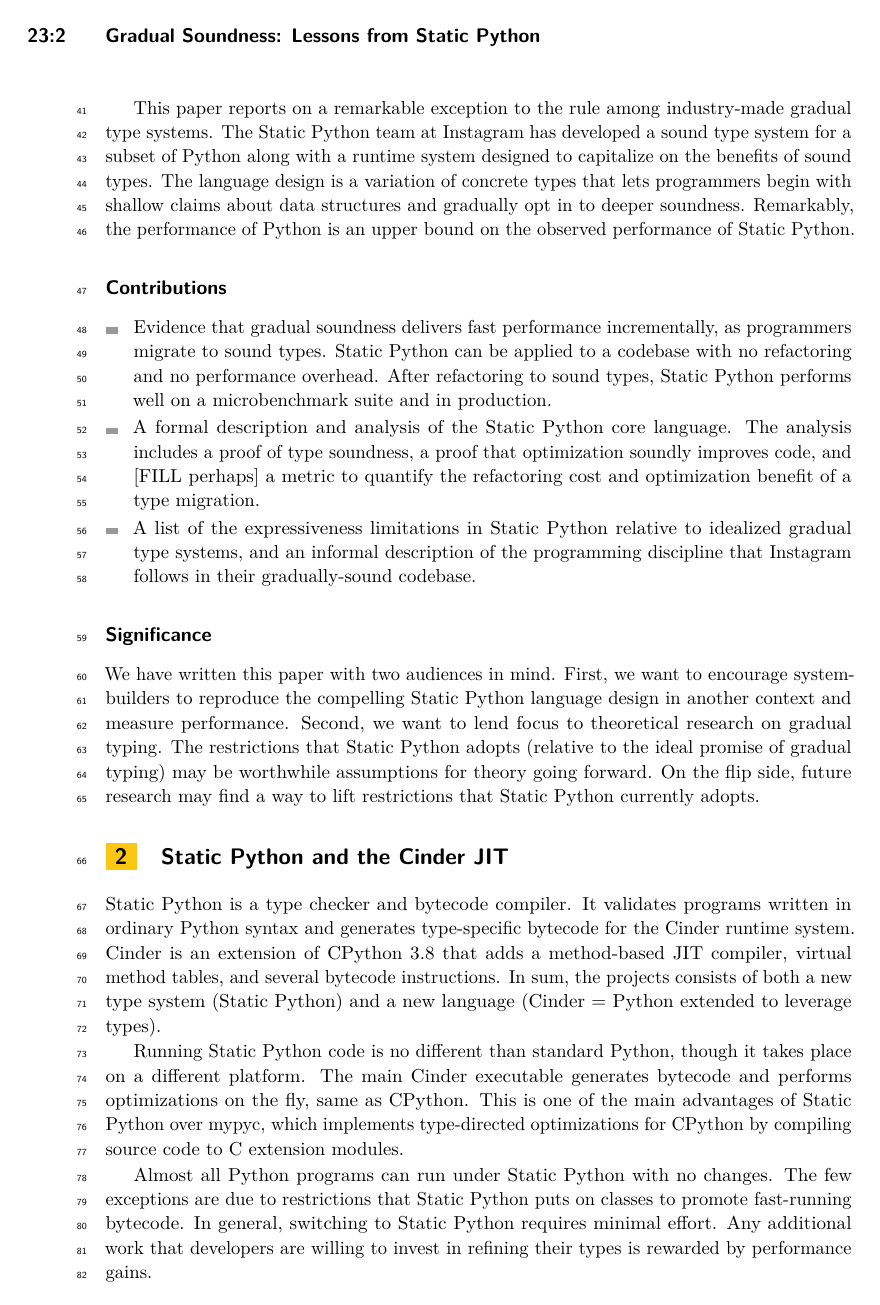
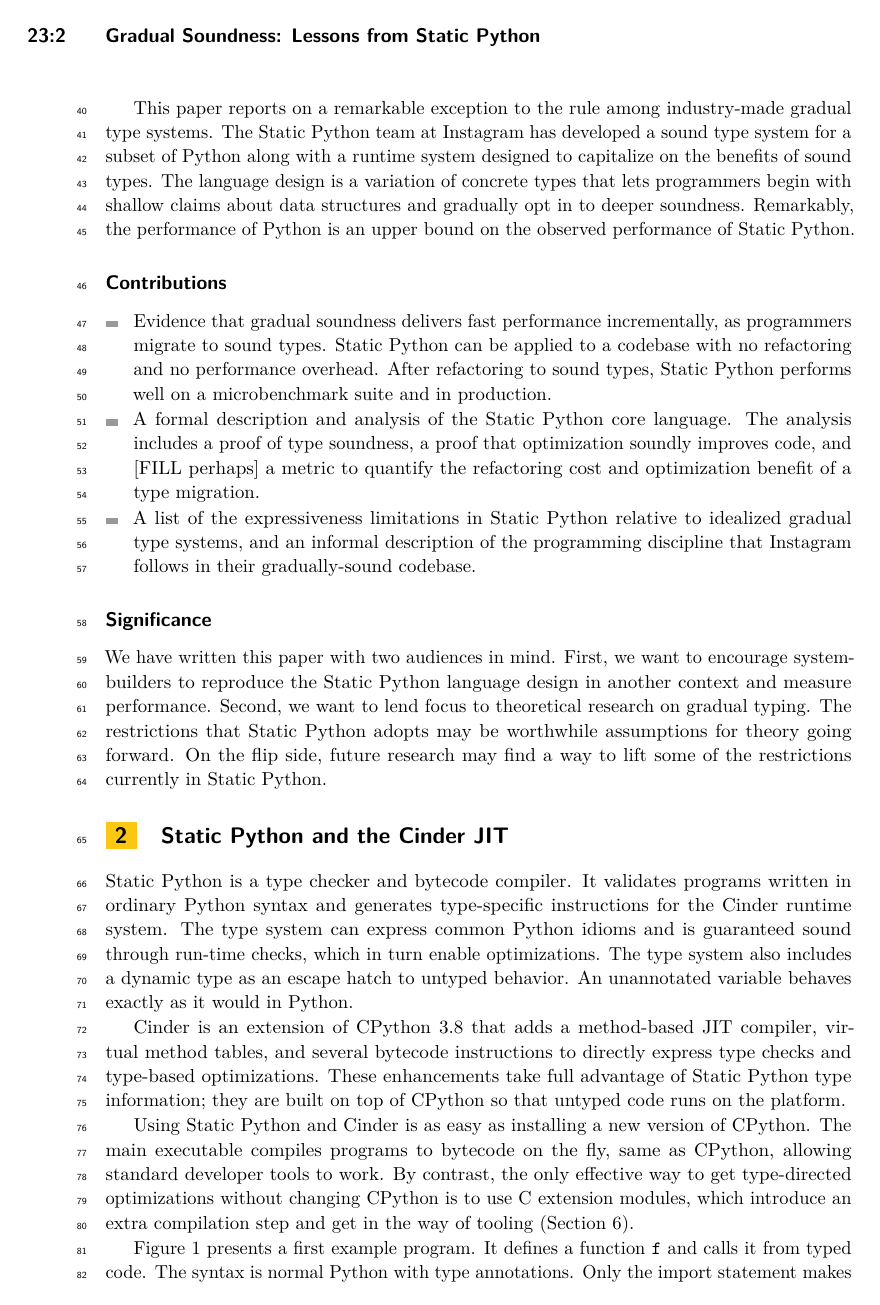
Before and after one commit to brownplt/insta-model, a LaTeX paper (ecoop-2022/paper.tex): page 2 of 6. Compiled offline with pdfLaTeX.

Commit message:
ecoop: sec 2 reorg + a few new words

```diff
--- a/ecoop-2022/paper.tex
+++ b/ecoop-2022/paper.tex
@@ -162,13 +163,13 @@
 \paragraph*{Significance}
 
 We have written this paper with two audiences in mind.
-First, we want to encourage system-builders to reproduce the compelling
+First, we want to encourage system-builders to reproduce the
 \SP{} language design in another context and measure performance.
 Second, we want to lend focus to theoretical research on gradual typing.
-The restrictions that \SP{} adopts (relative to the ideal promise of gradual typing)
+The restrictions that \SP{} adopts
 may be worthwhile assumptions for theory going forward.
-On the flip side, future research may find a way to lift restrictions
-that \SP{} currently adopts.
+On the flip side, future research may find a way to lift some of
+the restrictions currently in \SP{}.
 
 
 \section{\SP{} and the Cinder JIT}
@@ -184,27 +185,28 @@
 
 \SP{} is a type checker and bytecode compiler.
 It validates programs written in ordinary Python syntax
-and generates type-specific bytecode for the Cinder runtime system.
+and generates type-specific instructions for the Cinder runtime system.
+The type system can express common Python idioms and is guaranteed
+sound through run-time checks, which in turn enable optimizations.
+The type system also includes a dynamic type as an escape hatch to
+untyped behavior.
+An unannotated variable behaves exactly as it would in Python.
+
 Cinder is an extension of CPython 3.8 that adds a method-based
-JIT compiler, virtual method tables, and several bytecode instructions.
-In sum, the projects consists of both a new type system (\SP{})
-and a new language (Cinder = Python extended to leverage types).
+JIT compiler, virtual method tables, and several bytecode instructions
+to directly express type checks and type-based optimizations.
+These enhancements take full advantage of \SP{} type information;
+they are built on top of CPython so that untyped code runs on
+the platform.
 
-Running \SP{} code is no different than standard Python,
-though it takes place on a different platform.
-The main Cinder executable generates bytecode and performs
-optimizations on the fly, same as CPython.
-This is one of the main advantages of \SP{} over mypyc,
-which implements type-directed optimizations for CPython
-by compiling source code to C extension modules.
-
-Almost all Python programs can run under \SP{} with no changes.
-The few exceptions are due to restrictions that \SP{} puts
-on classes to promote fast-running bytecode.
-In general, switching to \SP{} requires minimal effort.
-Any additional work that developers are willing to invest
-in refining their types is rewarded by performance gains.
-
+Using \SP{} and Cinder is as easy as installing a new version
+of CPython.
+The main executable compiles programs to bytecode on the fly,
+same as CPython, allowing standard developer tools to work.
+By contrast, the only effective way to get type-directed optimizations
+without changing CPython is to use C extension modules,
+which introduce an extra compilation step and get in the way
+of tooling~(\cref{s:related}).
 
 \begin{figure}
   %% TODO replace with a real program
@@ -244,8 +246,8 @@
   \label{fig:sp-example}
 \end{figure}
 
-\Cref{fig:sp-example} presents a first example program
-that defines a function \code{f} and calls it from typed code.
+\Cref{fig:sp-example} presents a first example program.
+It defines a function \code{f} and calls it from typed code.
 The syntax is normal Python with type annotations.
 Only the import statement makes special use of \SP{};
 it imports a type \code{PyDict} that describes Python dictionaries.
```
Also changed, not shown: ecoop-2022/paper.tex (117 more changed lines).
